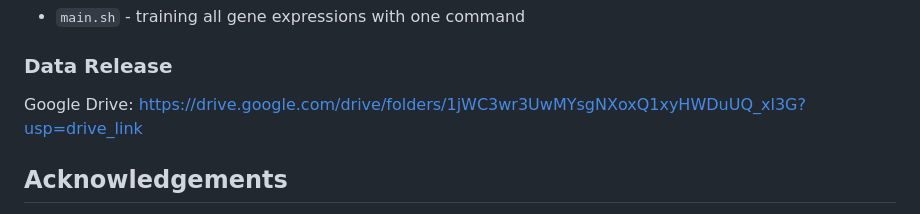
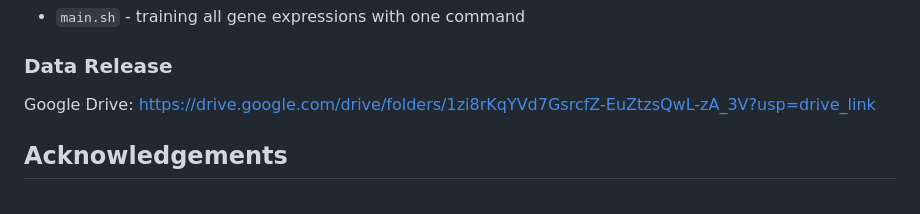
Before and after one commit to vsingh-group/gene-expression-inr, a Markdown page: README.md, the part around the change. Drawn GitHub-style.

Commit message:
release for preprint

```diff
--- a/README.md
+++ b/README.md
@@ -69,7 +69,7 @@ conda activate inr
 
 ### Data Release
 
-Google Drive: https://drive.google.com/drive/folders/1jWC3wr3UwMYsgNXoxQ1xyHWDuUQ_xl3G?usp=drive_link
+Google Drive: https://drive.google.com/drive/folders/1zi8rKqYVd7GsrcfZ-EuZtzsQwL-zA_3V?usp=drive_link
 
 ## Acknowledgements
 
```
